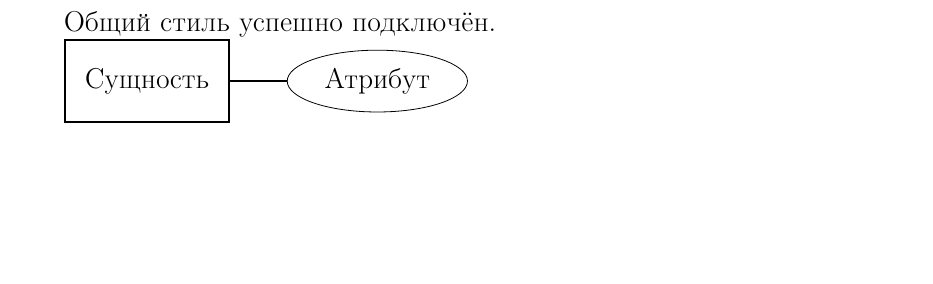
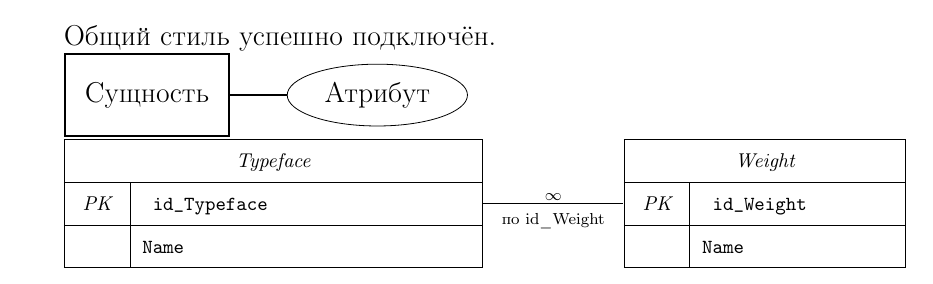
Before and after one commit to si1og/poly-report, a LaTeX problem sheet (example/main.tex, which reads poly-report.sty): part of the page, cut so that both start at the same text, the shorter picture padded with empty space. Compiled offline with pdfLaTeX.

Commit message:
feat: add database schema macros

```diff
--- a/example/main.tex
+++ b/example/main.tex
@@ -13,4 +13,24 @@
     \draw[link] (entity) -- (attribute);
 \end{tikzpicture}
 
+\begin{tikzpicture}
+    \dbSchemaTable{typeface}{0,0}{
+        \SetCell[c=2]{c} Typeface & \\
+        PK & \dbFieldMark{typeface-pk}{id\_Typeface} \\
+           & Name \\
+    }
+
+    \dbSchemaDictionary{weight}{18em,0}{
+        \SetCell[c=2]{c} Weight & \\
+        PK & \dbFieldMark{weight-pk}{id\_Weight} \\
+           & Name \\
+    }
+
+    \draw[db schema link]
+        (typeface.east)
+        -- node[db schema cardinality, above] {$\infty$}
+        node[db schema annotation, below] {по id\_Weight}
+        (weight.west);
+\end{tikzpicture}
+
 \end{document}
--- a/poly-report.sty
+++ b/poly-report.sty
@@ -21,7 +21,7 @@
 %% same distribution. (The sources need not necessarily be
 %% in the same archive or directory.)
 \NeedsTeXFormat{LaTeX2e}
-\ProvidesPackage{poly-report}[2026/09/25 Shared university report style]
+\ProvidesPackage{poly-report}[2026/09/30 Shared university report style]
 
 \RequirePackage[14pt]{extsizes}
 \RequirePackage[T2A]{fontenc}
@@ -40,6 +40,7 @@
 \usetikzlibrary{patterns.meta}
 \usetikzlibrary{arrows}
 \usetikzlibrary{fit}
+\usetikzlibrary{tikzmark}
 
 \RequirePackage{amsmath}
 \RequirePackage{amssymb}
@@ -209,6 +210,60 @@
 
 \newcolumntype{Y}{>{\centering\arraybackslash}X}
 
+\NewDocumentCommand{\dbFieldMark}{m m}{
+    \tikzmarknode{#1}{#2}
+}
+
+\tikzset{
+    db schema link/.style={thick},
+    db schema cardinality/.style={
+        font=\scriptsize,
+        fill=white,
+        inner sep=1pt
+    },
+    db schema annotation/.style={font=\scriptsize},
+}
+
+\NewDocumentCommand{\dbSchemaTable}{O{12em} m m +m}{%
+    \node[inner sep=0pt, anchor=north] (#2) at (#3) {%
+        \begin{tblr}{
+            colspec={Q[c,1.5em]Q[l,#1]},
+            hline{1-3}={solid},
+            hline{Z}={solid},
+            vlines,
+            rows={
+                font=\ttfamily\footnotesize,
+                abovesep=2pt,
+                belowsep=2pt
+            },
+            row{1}={font=\bfseries\small, halign=c},
+            column{1}={font=\itshape\footnotesize, halign=c},
+        }
+            #4
+        \end{tblr}%
+    };%
+}
+
+\NewDocumentCommand{\dbSchemaDictionary}{O{7em} m m +m}{%
+    \node[inner sep=0pt, anchor=north] (#2) at (#3) {%
+        \begin{tblr}{
+            colspec={Q[c,1.5em]Q[l,#1]},
+            hline{1-3}={solid},
+            hline{Z}={solid},
+            vlines,
+            rows={
+                font=\ttfamily\footnotesize,
+                abovesep=2pt,
+                belowsep=2pt
+            },
+            row{1}={font=\bfseries\scriptsize, halign=c},
+            column{1}={font=\itshape\footnotesize, halign=c},
+        }
+            #4
+        \end{tblr}%
+    };%
+}
+
 \tikzstyle{every entity} = []
 \tikzstyle{every weak entity} = []
 \tikzstyle{every attribute} = []
```
Also changed, not shown: README.md, 1 other file.
